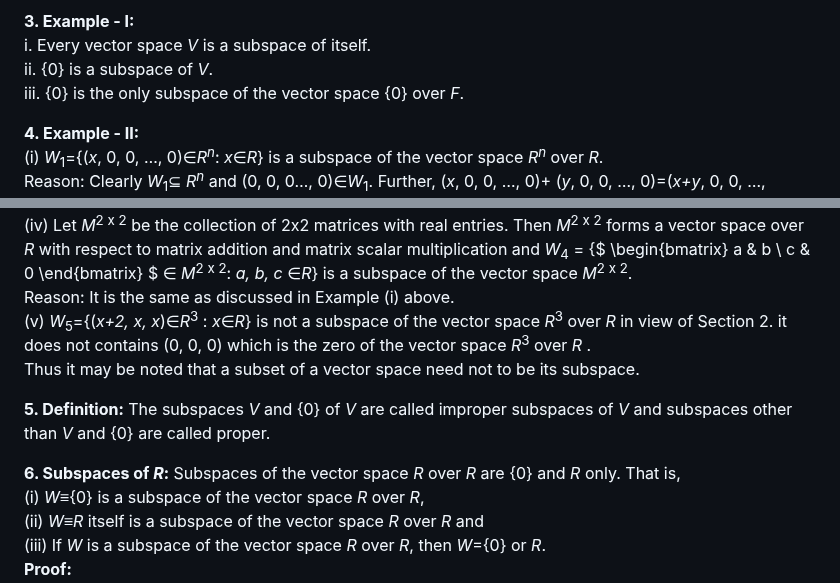
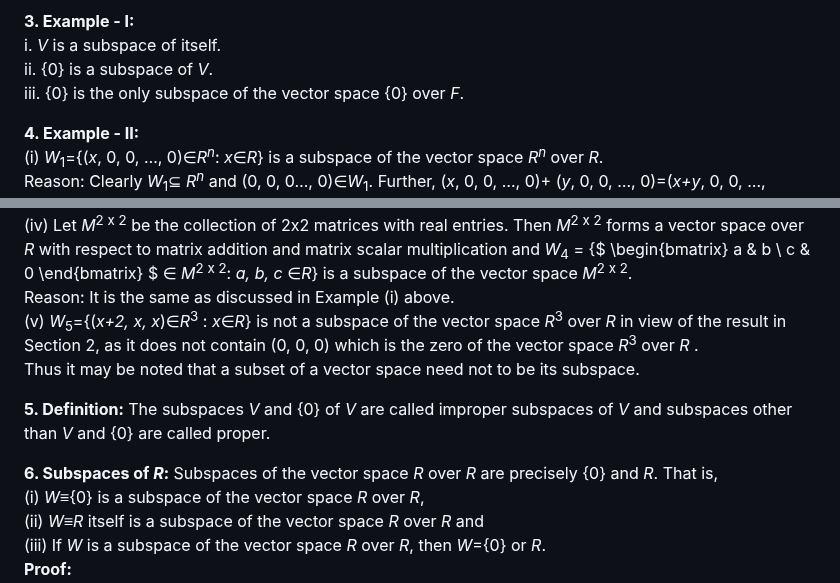
Before and after one commit to virtual-labs/exp-subspace-vector-dei, a Markdown page: experiment/theory.md, 2 parts joined by grey strips. GitHub-like rendering.

```diff
--- a/experiment/theory.md
+++ b/experiment/theory.md
@@ -12,7 +12,7 @@
 ![Characterization](images/exp2newimage2.PNG "Characterization")<br>
 
 **<span style="font-family: 'Times New Roman'; font-size: 22px;">3. Example - I:</span>** <br>
- <span style="font-family: 'Times New Roman'; font-size: 22px;"> i.	 Every vector space <i>V</i> is a subspace of itself. <br>
+ <span style="font-family: 'Times New Roman'; font-size: 22px;"> i.	 <i>V</i> is a subspace of itself. <br>
   ii.	 {0} is a subspace of <i>V</i>. <br>
   iii. {0} is the only subspace of the vector space {0} over <i>F</i>. </span><br>
 
@@ -26,12 +26,12 @@ Reason: It is the same as discussed in Example (i) above. <br>
 (iv) Let <i>M</i><sup>2 x 2</sup> be the collection of 2x2 matrices with real entries. Then <i>M</i><sup>2 x 2</sup> forms a vector space over <i>R</i> with respect to matrix addition and matrix scalar multiplication and
 <i>W</i><sub>4</sub> = {$ \begin{bmatrix} a & b \\ c & 0 \end{bmatrix} $ ∈ <i>M</i><sup>2 x 2</sup>: <i>a, b, c</i> ∈<i>R</i>} is a subspace of the vector space <i>M</i><sup>2 x 2</sup>. <br>
 Reason: It is the same as discussed in Example (i) above. <br>
-(v) <i>W</i><sub>5</sub>={(<i>x+2, x, x</i>)∈<i>R</i><sup>3</sup> : <i>x</i>∈<i>R</i>} is not a subspace of the vector space <i>R</i><sup>3</sup> over <i>R</i> in view of Section 2. it does not contains (0, 0, 0) which is the zero of the vector space <i>R</i><sup>3</sup> over <i>R</i> . <br>
+(v) <i>W</i><sub>5</sub>={(<i>x+2, x, x</i>)∈<i>R</i><sup>3</sup> : <i>x</i>∈<i>R</i>} is not a subspace of the vector space <i>R</i><sup>3</sup> over <i>R</i> in view of the result in Section 2, as it does not contain (0, 0, 0) which is the zero of the vector space <i>R</i><sup>3</sup> over <i>R</i> . <br>
  	Thus it may be noted that a subset of a vector space need not to be its subspace.</span> <br>
 
 **<span style="font-family: 'Times New Roman'; font-size: 22px;">5. Definition:</span>** <span style="font-family: 'Times New Roman'; font-size: 22px;">The subspaces <i>V</i> and {0} of <i>V</i> are called improper subspaces of <i>V</i> and subspaces other than <i>V</i> and {0} are called proper.</span> <br>
 
-**<span style="font-family: 'Times New Roman'; font-size: 22px;">6. Subspaces of <i>R</i>:</span>** <span style="font-family: 'Times New Roman'; font-size: 22px;">Subspaces of the vector space <i>R</i> over <i>R</i> are {0} and <i>R</i> only. That is, <br>
+**<span style="font-family: 'Times New Roman'; font-size: 22px;">6. Subspaces of <i>R</i>:</span>** <span style="font-family: 'Times New Roman'; font-size: 22px;">Subspaces of the vector space <i>R</i> over <i>R</i> are precisely {0} and <i>R</i>. That is, <br>
 (i)   <i>W</i>≡{0} is a subspace of the vector space <i>R</i> over <i>R</i>, <br>
 (ii)  <i>W</i>≡<i>R</i> itself is a subspace of the vector space <i>R</i> over <i>R</i> and <br>
 (iii) If <i>W</i> is a subspace of the vector space <i>R</i> over <i>R</i>,  then <i>W</i>={0} or <i>R</i>.  <br>
```
